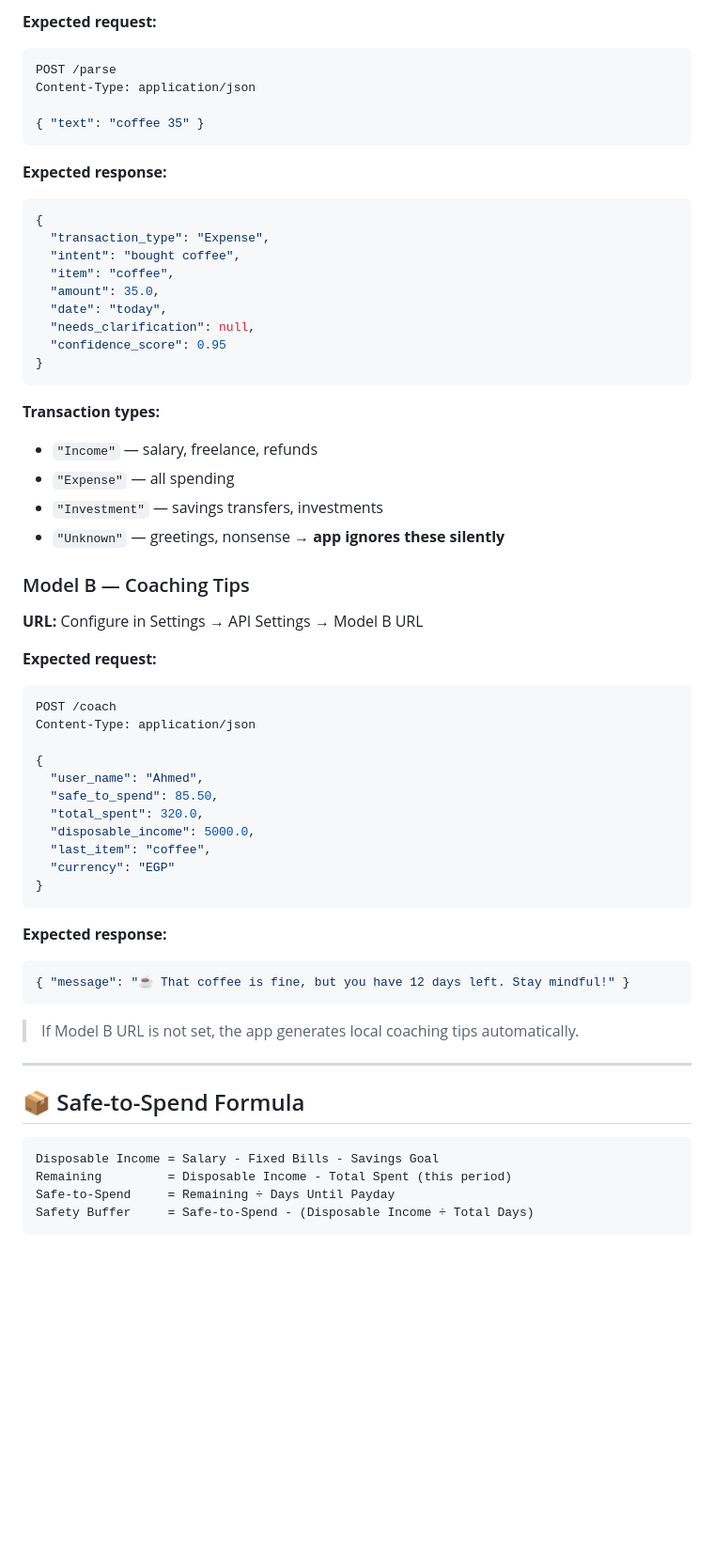
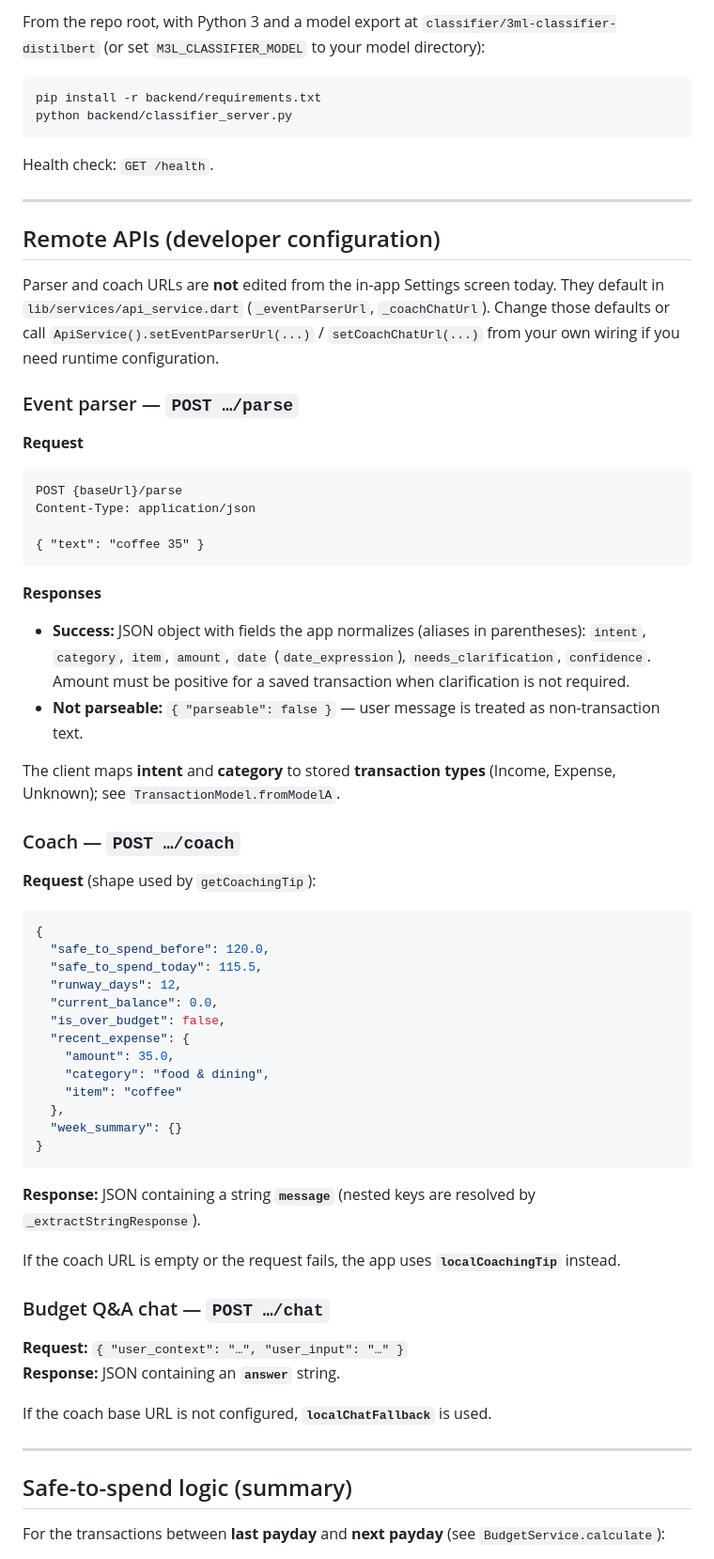
Before and after one commit to abuhussein1504/3ML, a Markdown page: README.md, the part around one of its changes. Shown at 94% size. Drawn GitHub-style; blank space fills up the shorter version.

````diff
--- a/README.md
+++ b/README.md
@@ -80,65 +88,71 @@ lib/
 
-**Expected request:**
-```json
-POST /parse
+From the repo root, with Python 3 and a model export at `classifier/3ml-classifier-distilbert` (or set `M3L_CLASSIFIER_MODEL` to your model directory):
+
+```bash
+pip install -r backend/requirements.txt
+python backend/classifier_server.py
+```
+
+Health check: `GET /health`.
+
+---
+
+## Remote APIs (developer configuration)
+
+Parser and coach URLs are **not** edited from the in-app Settings screen today. They default in `lib/services/api_service.dart` (`_eventParserUrl`, `_coachChatUrl`). Change those defaults or call `ApiService().setEventParserUrl(...)` / `setCoachChatUrl(...)` from your own wiring if you need runtime configuration.
+
+### Event parser — `POST …/parse`
+
+**Request**
+
+```http
+POST {baseUrl}/parse
 Content-Type: application/json
 
 { "text": "coffee 35" }
 ```
 
-**Expected response:**
+**Responses**
+
+- **Success:** JSON object with fields the app normalizes (aliases in parentheses): `intent`, `category`, `item`, `amount`, `date` (`date_expression`), `needs_clarification`, `confidence`. Amount must be positive for a saved transaction when clarification is not required.
+- **Not parseable:** `{ "parseable": false }` — user message is treated as non-transaction text.
+
+The client maps **intent** and **category** to stored **transaction types** (Income, Expense, Unknown); see `TransactionModel.fromModelA`.
+
+### Coach — `POST …/coach`
+
+**Request** (shape used by `getCoachingTip`):
+
 ```json
 {
-  "transaction_type": "Expense",
-  "intent": "bought coffee",
-  "item": "coffee",
-  "amount": 35.0,
-  "date": "today",
-  "needs_clarification": null,
-  "confidence_score": 0.95
+  "safe_to_spend_before": 120.0,
+  "safe_to_spend_today": 115.5,
+  "runway_days": 12,
+  "current_balance": 0.0,
+  "is_over_budget": false,
+  "recent_expense": {
+    "amount": 35.0,
+    "category": "food & dining",
+    "item": "coffee"
+  },
+  "week_summary": {}
 }
 ```
 
-**Transaction types:**
-- `"Income"` — salary, freelance, refunds
-- `"Expense"` — all spending
-- `"Investment"` — savings transfers, investments
-- `"Unknown"` — greetings, nonsense → **app ignores these silently**
+**Response:** JSON containing a string **`message`** (nested keys are resolved by `_extractStringResponse`).
 
-### Model B — Coaching Tips
+If the coach URL is empty or the request fails, the app uses **`localCoachingTip`** instead.
 
-**URL:** Configure in Settings → API Settings → Model B URL
+### Budget Q&A chat — `POST …/chat`
 
-**Expected request:**
-```json
-POST /coach
-Content-Type: application/json
+**Request:** `{ "user_context": "…", "user_input": "…" }`
+**Response:** JSON containing an **`answer`** string.
 
-{
-  "user_name": "Ahmed",
-  "safe_to_spend": 85.50,
-  "total_spent": 320.0,
-  "disposable_income": 5000.0,
-  "last_item": "coffee",
-  "currency": "EGP"
-}
-```
-
-**Expected response:**
-```json
-{ "message": "☕ That coffee is fine, but you have 12 days left. Stay mindful!" }
-```
-
-> If Model B URL is not set, the app generates local coaching tips automatically.
+If the coach base URL is not configured, **`localChatFallback`** is used.
 
 ---
 
-## 📦 Safe-to-Spend Formula
+## Safe-to-spend logic (summary)
 
-```
-Disposable Income = Salary - Fixed Bills - Savings Goal
-Remaining         = Disposable Income - Total Spent (this period)
-Safe-to-Spend     = Remaining ÷ Days Until Payday
-Safety Buffer     = Safe-to-Spend - (Disposable Income ÷ Total Days)
-```
+For the transactions between **last payday** and **next payday** (see `BudgetService.calculate`):
 
````
Also changed, not shown: other parts of README.md (+78 -77 lines).
